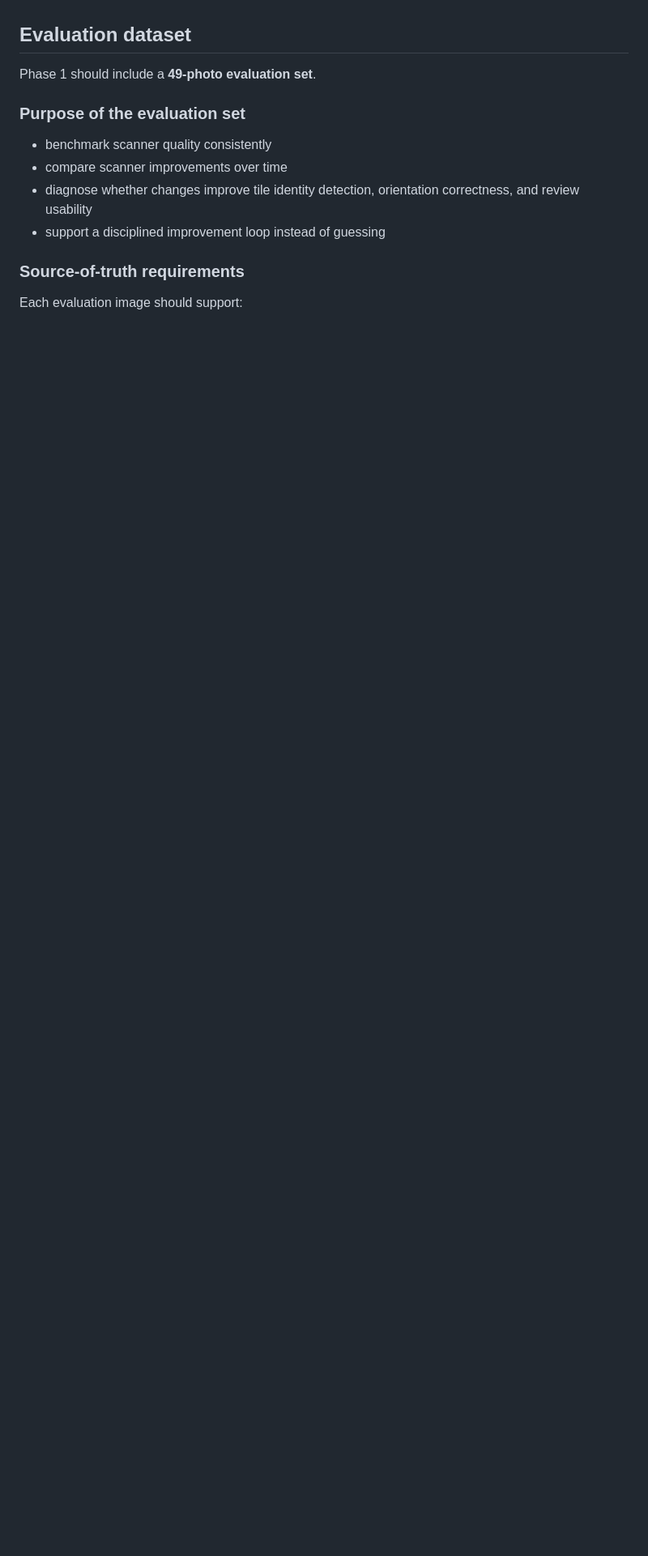
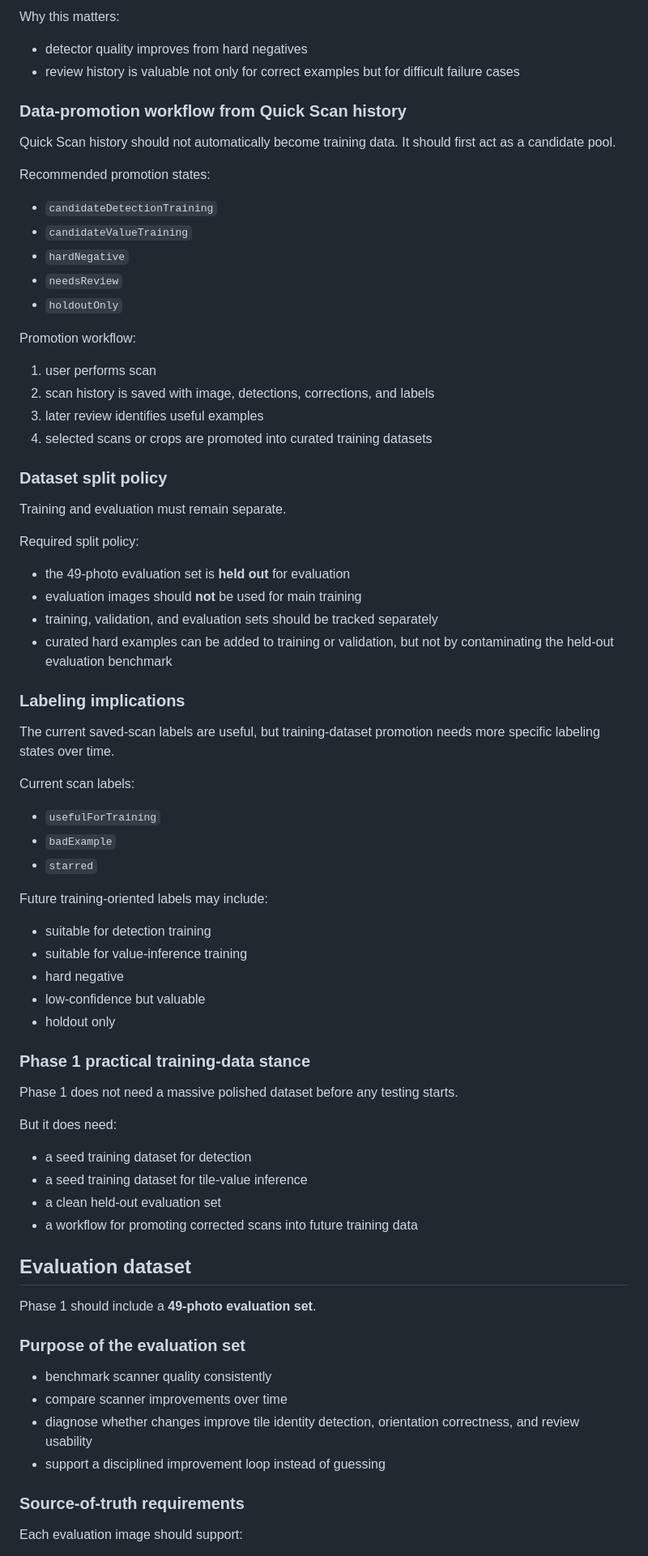
Before and after one commit to petr0n/domino-counter-app, a Markdown page: docs/scanner-phase1-plan.md, the part around one of its changes. Shown at 81% size. Drawn GitHub-style; blank space fills up the shorter version.

Commit message:
Add separate training-data plan to scanner build plan

```diff
--- a/docs/scanner-phase1-plan.md
+++ b/docs/scanner-phase1-plan.md
@@ -216,3 +273,55 @@ This means the product strategy and model strategy are aligned:
+Why this matters:
+- detector quality improves from hard negatives
+- review history is valuable not only for correct examples but for difficult failure cases
+
+### Data-promotion workflow from Quick Scan history
+Quick Scan history should not automatically become training data. It should first act as a candidate pool.
+
+Recommended promotion states:
+- `candidateDetectionTraining`
+- `candidateValueTraining`
+- `hardNegative`
+- `needsReview`
+- `holdoutOnly`
+
+Promotion workflow:
+1. user performs scan
+2. scan history is saved with image, detections, corrections, and labels
+3. later review identifies useful examples
+4. selected scans or crops are promoted into curated training datasets
+
+### Dataset split policy
+Training and evaluation must remain separate.
+
+Required split policy:
+- the 49-photo evaluation set is **held out** for evaluation
+- evaluation images should **not** be used for main training
+- training, validation, and evaluation sets should be tracked separately
+- curated hard examples can be added to training or validation, but not by contaminating the held-out evaluation benchmark
+
+### Labeling implications
+The current saved-scan labels are useful, but training-dataset promotion needs more specific labeling states over time.
+
+Current scan labels:
+- `usefulForTraining`
+- `badExample`
+- `starred`
+
+Future training-oriented labels may include:
+- suitable for detection training
+- suitable for value-inference training
+- hard negative
+- low-confidence but valuable
+- holdout only
+
+### Phase 1 practical training-data stance
+Phase 1 does not need a massive polished dataset before any testing starts.
+
+But it does need:
+- a seed training dataset for detection
+- a seed training dataset for tile-value inference
+- a clean held-out evaluation set
+- a workflow for promoting corrected scans into future training data
 
 ## Evaluation dataset
 Phase 1 should include a **49-photo evaluation set**.
```
Also changed, not shown: other parts of docs/scanner-phase1-plan.md (+79 -5 lines).
